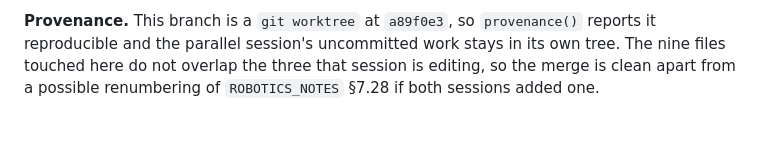
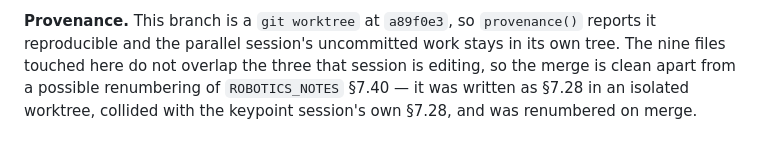
Before and after one commit to 1shit4/TPGPT_multi_obj_and_embodiment, a Markdown page: docs/dynamics_execution.md, the part around the change. Drawn GitHub-style.

```diff
--- a/docs/dynamics_execution.md
+++ b/docs/dynamics_execution.md
@@ -1124,4 +1124,5 @@ as a flaky test whose outcome depends on another process.
 reports it reproducible and the parallel session's uncommitted work stays in its
 own tree. The nine files touched here do not overlap the three that session is
 editing, so the merge is clean apart from a possible renumbering of
-`ROBOTICS_NOTES` §7.28 if both sessions added one.
+`ROBOTICS_NOTES` §7.40 — it was written as §7.28 in an isolated worktree, collided
+with the keypoint session's own §7.28, and was renumbered on merge.
```
Also changed, not shown: CLAUDE.md (+1 -1 lines), ROBOTICS_NOTES.md (+7 -4 lines).
